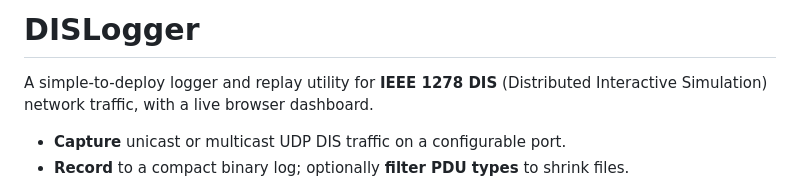
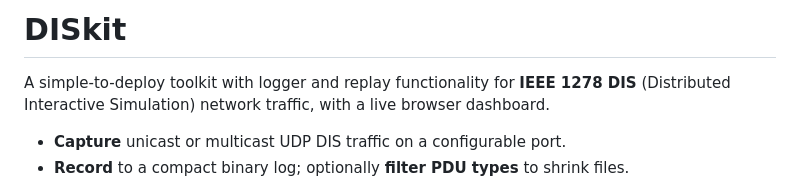
Before and after one commit to shprice/DISkit, a Markdown page: README.md, the part around the change. GitHub-like rendering.

Commit message:
Rename project to DISkit and refine README
Updated project name and enhanced description in README.

```diff
--- a/README.md
+++ b/README.md
@@ -1,6 +1,6 @@
-# DISLogger
+# DISkit
 
-A simple-to-deploy logger and replay utility for **IEEE 1278 DIS** (Distributed
+A simple-to-deploy toolkit with logger and replay functionality for **IEEE 1278 DIS** (Distributed
 Interactive Simulation) network traffic, with a live browser dashboard.
 
 - **Capture** unicast or multicast UDP DIS traffic on a configurable port.
```
